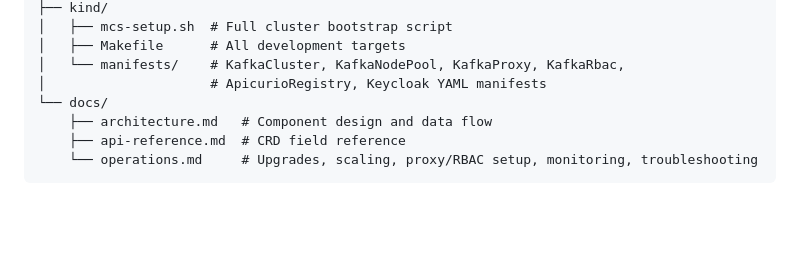
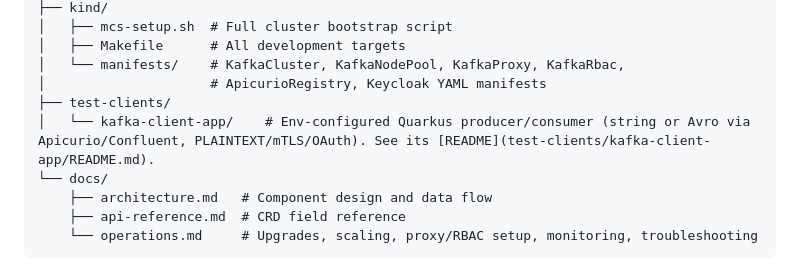
Before and after one commit to afshinyavari/kafka-operator, a Markdown page: README.md, the part around the change. Drawn GitHub-style; blank space fills up the shorter version.

Commit message:
docs: point root README at kafka-client-app
Co-Authored-By: Claude Fable 5.1 <noreply@anthropic.com>

```diff
--- a/README.md
+++ b/README.md
@@ -237,6 +237,8 @@ kafka-operator/
 │   ├── Makefile      # All development targets
 │   └── manifests/    # KafkaCluster, KafkaNodePool, KafkaProxy, KafkaRbac,
 │                     # ApicurioRegistry, Keycloak YAML manifests
+├── test-clients/
+│   └── kafka-client-app/    # Env-configured Quarkus producer/consumer (string or Avro via Apicurio/Confluent, PLAINTEXT/mTLS/OAuth). See its [README](test-clients/kafka-client-app/README.md).
 └── docs/
     ├── architecture.md   # Component design and data flow
     ├── api-reference.md  # CRD field reference
```
Also changed, not shown: 1 other file.
